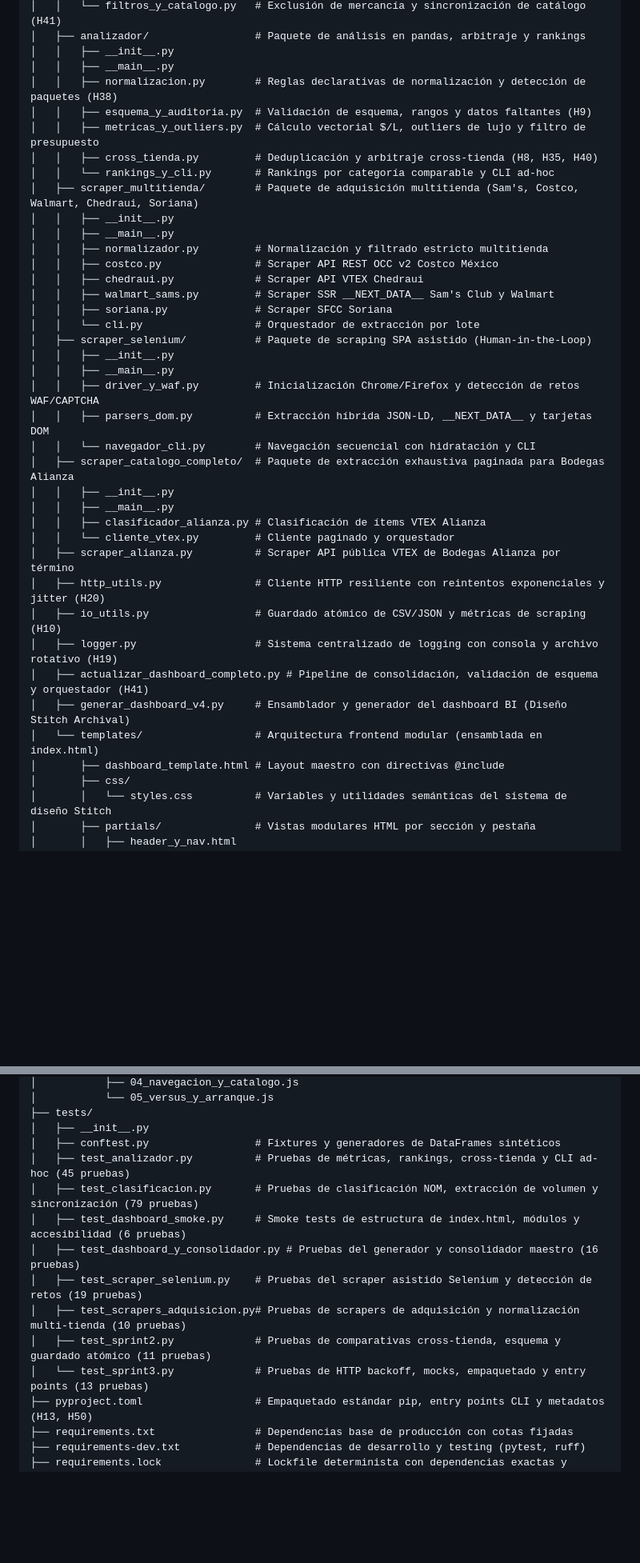
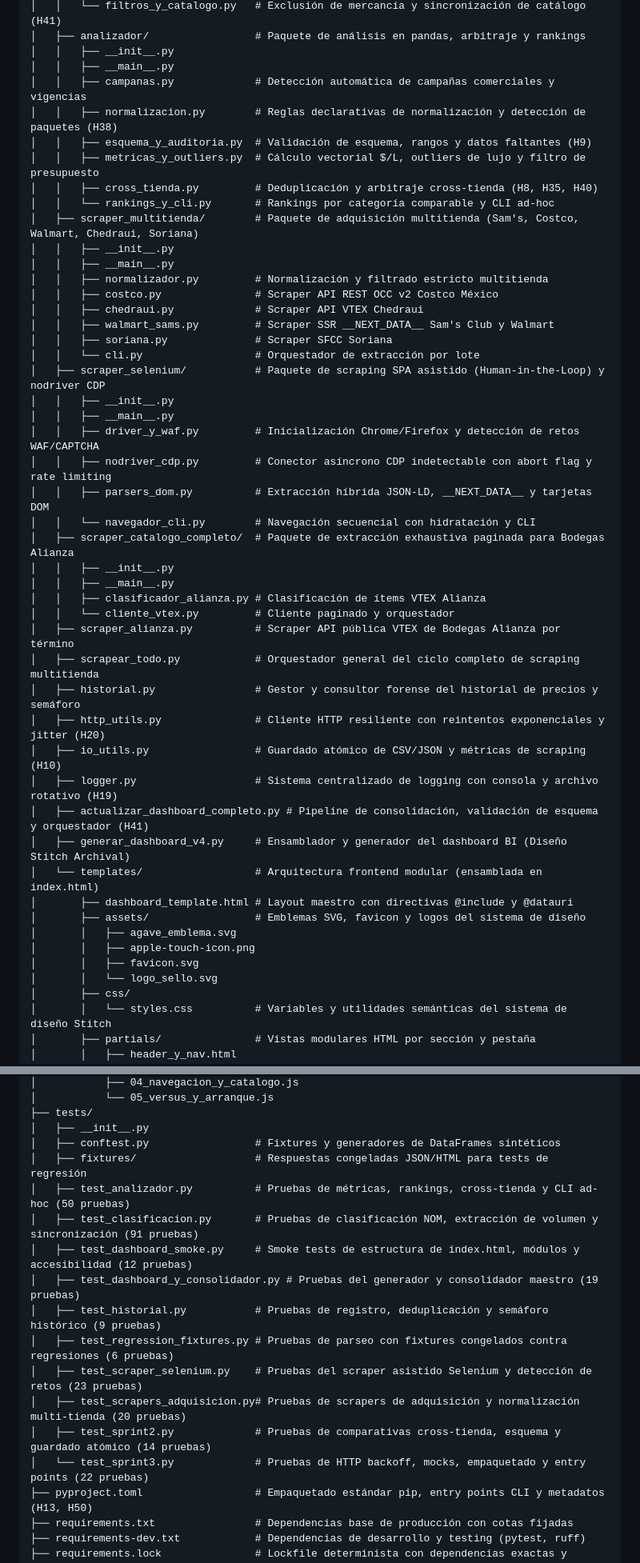
Before and after one commit to Cesar5701/cantina-familiar, a Markdown page: README.md, 2 parts joined by grey strips. Shown at 80% size. Drawn GitHub-style; blank space fills up the shorter version.

Commit message:
docs: sincronizar árbol de estructura y conteos de tests en README.md
- Agrega data/campanas_activas.json y data/historial_precios.csv
- Actualiza volumen consolidado a 1,018 SKUs en dashboard_data.json
- Incorpora src/historial.py, src/scrapear_todo.py, src/analizador/campanas.py y nodriver_cdp.py
- Documenta directorio de activos visuales src/templates/assets/
- Actualiza desglose de la suite a 266 pruebas incluyendo test_historial y fixtures

```diff
--- a/README.md
+++ b/README.md
@@ -31,6 +33,7 @@ Cantina Familiar/
 │   ├── analizador/                 # Paquete de análisis en pandas, arbitraje y rankings
 │   │   ├── __init__.py
 │   │   ├── __main__.py
+│   │   ├── campanas.py             # Detección automática de campañas comerciales y vigencias
 │   │   ├── normalizacion.py        # Reglas declarativas de normalización y detección de paquetes (H38)
 │   │   ├── esquema_y_auditoria.py  # Validación de esquema, rangos y datos faltantes (H9)
 │   │   ├── metricas_y_outliers.py  # Cálculo vectorial $/L, outliers de lujo y filtro de presupuesto
@@ -45,10 +48,11 @@ Cantina Familiar/
 │   │   ├── walmart_sams.py         # Scraper SSR __NEXT_DATA__ Sam's Club y Walmart
 │   │   ├── soriana.py              # Scraper SFCC Soriana
 │   │   └── cli.py                  # Orquestador de extracción por lote
-│   ├── scraper_selenium/           # Paquete de scraping SPA asistido (Human-in-the-Loop)
+│   ├── scraper_selenium/           # Paquete de scraping SPA asistido (Human-in-the-Loop) y nodriver CDP
 │   │   ├── __init__.py
 │   │   ├── __main__.py
 │   │   ├── driver_y_waf.py         # Inicialización Chrome/Firefox y detección de retos WAF/CAPTCHA
+│   │   ├── nodriver_cdp.py         # Conector asíncrono CDP indetectable con abort flag y rate limiting
 │   │   ├── parsers_dom.py          # Extracción híbrida JSON-LD, __NEXT_DATA__ y tarjetas DOM
 │   │   └── navegador_cli.py        # Navegación secuencial con hidratación y CLI
 │   ├── scraper_catalogo_completo/  # Paquete de extracción exhaustiva paginada para Bodegas Alianza
@@ -57,13 +61,20 @@ Cantina Familiar/
 │   │   ├── clasificador_alianza.py # Clasificación de ítems VTEX Alianza
 │   │   └── cliente_vtex.py         # Cliente paginado y orquestador
 │   ├── scraper_alianza.py          # Scraper API pública VTEX de Bodegas Alianza por término
+│   ├── scrapear_todo.py            # Orquestador general del ciclo completo de scraping multitienda
+│   ├── historial.py                # Gestor y consultor forense del historial de precios y semáforo
 │   ├── http_utils.py               # Cliente HTTP resiliente con reintentos exponenciales y jitter (H20)
 │   ├── io_utils.py                 # Guardado atómico de CSV/JSON y métricas de scraping (H10)
 │   ├── logger.py                   # Sistema centralizado de logging con consola y archivo rotativo (H19)
 │   ├── actualizar_dashboard_completo.py # Pipeline de consolidación, validación de esquema y orquestador (H41)
 │   ├── generar_dashboard_v4.py     # Ensamblador y generador del dashboard BI (Diseño Stitch Archival)
 │   └── templates/                  # Arquitectura frontend modular (ensamblada en index.html)
-│       ├── dashboard_template.html # Layout maestro con directivas @include
+│       ├── dashboard_template.html # Layout maestro con directivas @include y @datauri
+│       ├── assets/                 # Emblemas SVG, favicon y logos del sistema de diseño
+│       │   ├── agave_emblema.svg
+│       │   ├── apple-touch-icon.png
+│       │   ├── favicon.svg
+│       │   └── logo_sello.svg
 │       ├── css/
 │       │   └── styles.css          # Variables y utilidades semánticas del sistema de diseño Stitch
 │       ├── partials/               # Vistas modulares HTML por sección y pestaña
@@ -82,14 +93,17 @@ Cantina Familiar/
 ├── tests/
 │   ├── __init__.py
 │   ├── conftest.py                 # Fixtures y generadores de DataFrames sintéticos
-│   ├── test_analizador.py          # Pruebas de métricas, rankings, cross-tienda y CLI ad-hoc (45 pruebas)
-│   ├── test_clasificacion.py       # Pruebas de clasificación NOM, extracción de volumen y sincronización (79 pruebas)
-│   ├── test_dashboard_smoke.py     # Smoke tests de estructura de index.html, módulos y accesibilidad (6 pruebas)
-│   ├── test_dashboard_y_consolidador.py # Pruebas del generador y consolidador maestro (16 pruebas)
-│   ├── test_scraper_selenium.py    # Pruebas del scraper asistido Selenium y detección de retos (19 pruebas)
-│   ├── test_scrapers_adquisicion.py# Pruebas de scrapers de adquisición y normalización multi-tienda (10 pruebas)
-│   ├── test_sprint2.py             # Pruebas de comparativas cross-tienda, esquema y guardado atómico (11 pruebas)
-│   └── test_sprint3.py             # Pruebas de HTTP backoff, mocks, empaquetado y entry points (13 pruebas)
+│   ├── fixtures/                   # Respuestas congeladas JSON/HTML para tests de regresión
+│   ├── test_analizador.py          # Pruebas de métricas, rankings, cross-tienda y CLI ad-hoc (50 pruebas)
+│   ├── test_clasificacion.py       # Pruebas de clasificación NOM, extracción de volumen y sincronización (91 pruebas)
+│   ├── test_dashboard_smoke.py     # Smoke tests de estructura de index.html, módulos y accesibilidad (12 pruebas)
+│   ├── test_dashboard_y_consolidador.py # Pruebas del generador y consolidador maestro (19 pruebas)
+│   ├── test_historial.py           # Pruebas de registro, deduplicación y semáforo histórico (9 pruebas)
+│   ├── test_regression_fixtures.py # Pruebas de parseo con fixtures congelados contra regresiones (6 pruebas)
+│   ├── test_scraper_selenium.py    # Pruebas del scraper asistido Selenium y detección de retos (23 pruebas)
+│   ├── test_scrapers_adquisicion.py# Pruebas de scrapers de adquisición y normalización multi-tienda (20 pruebas)
+│   ├── test_sprint2.py             # Pruebas de comparativas cross-tienda, esquema y guardado atómico (14 pruebas)
+│   └── test_sprint3.py             # Pruebas de HTTP backoff, mocks, empaquetado y entry points (22 pruebas)
 ├── pyproject.toml                  # Empaquetado estándar pip, entry points CLI y metadatos (H13, H50)
 ├── requirements.txt                # Dependencias base de producción con cotas fijadas
 ├── requirements-dev.txt            # Dependencias de desarrollo y testing (pytest, ruff)
```
Also changed, not shown: other parts of README.md (+3 -1 lines).
